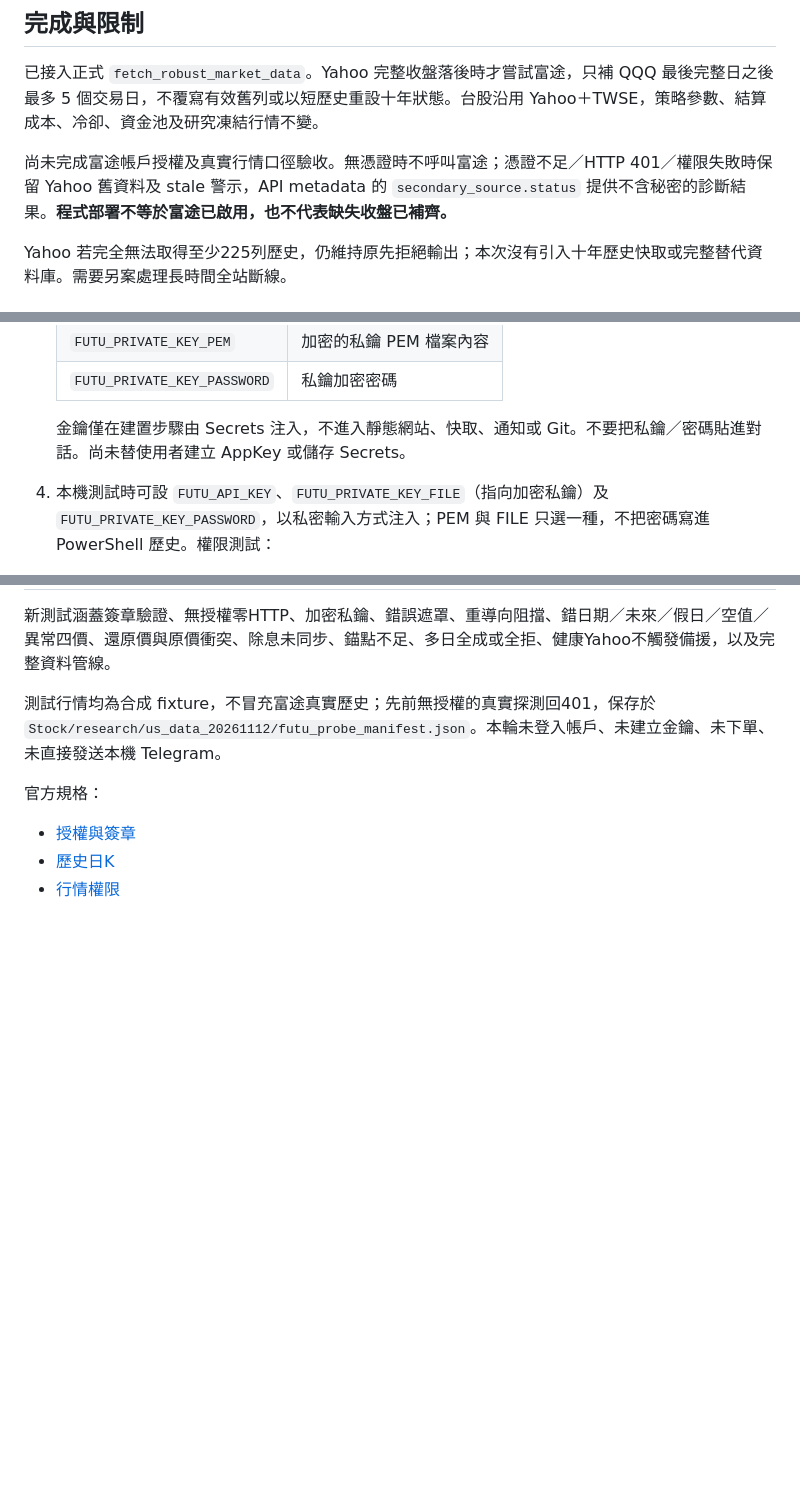
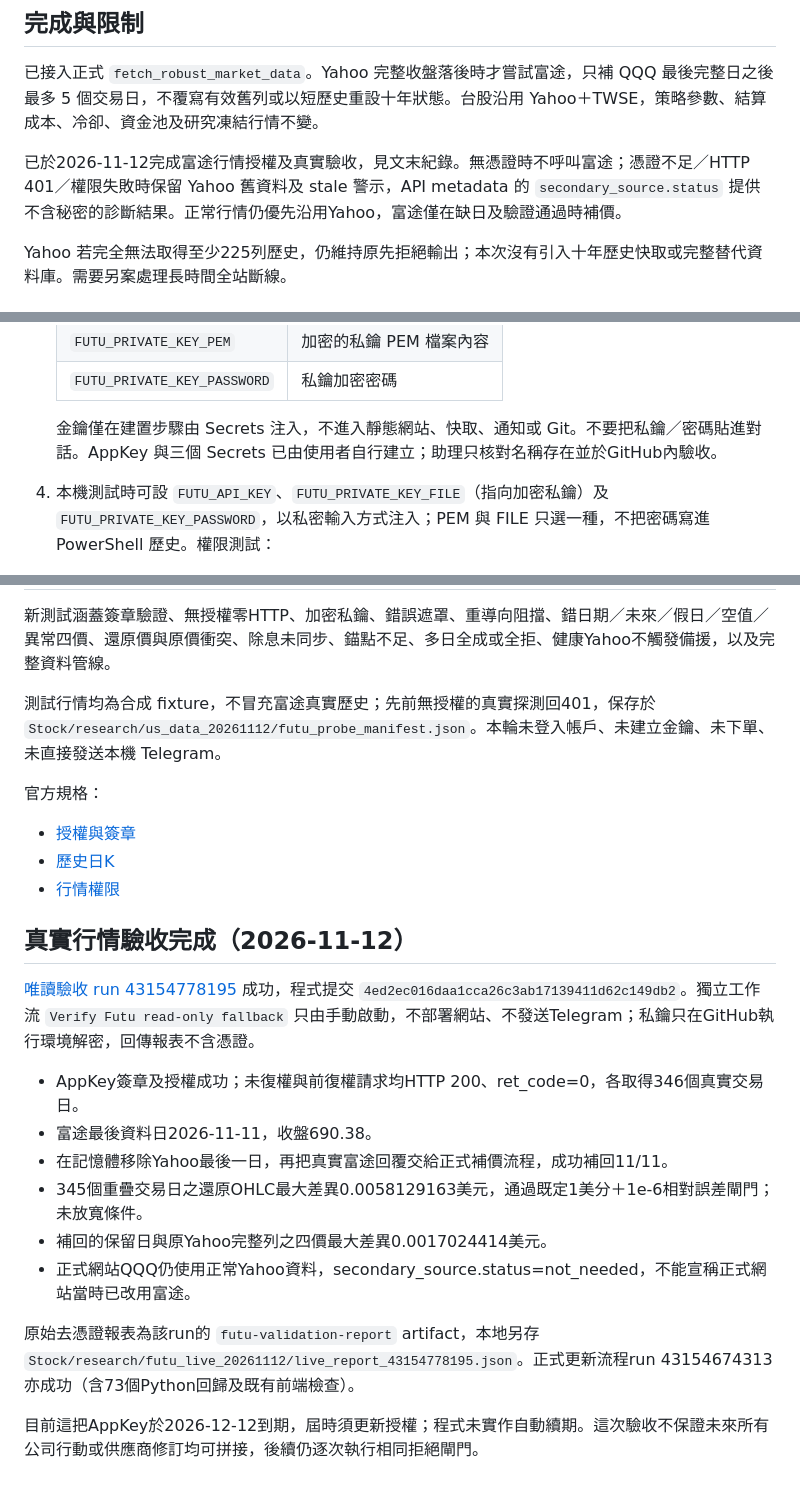
Before and after one commit to brian85812/Investment, a Markdown page: docs/futu_backup_20261112.md, 3 parts joined by grey strips. GitHub-like rendering; blank space fills up the shorter version.

Commit message:
docs: record successful authorized Futu live acceptance

```diff
--- a/docs/futu_backup_20261112.md
+++ b/docs/futu_backup_20261112.md
@@ -4,7 +4,7 @@
 
 已接入正式 `fetch_robust_market_data`。Yahoo 完整收盤落後時才嘗試富途，只補 QQQ 最後完整日之後最多 5 個交易日，不覆寫有效舊列或以短歷史重設十年狀態。台股沿用 Yahoo＋TWSE，策略參數、結算成本、冷卻、資金池及研究凍結行情不變。
 
-尚未完成富途帳戶授權及真實行情口徑驗收。無憑證時不呼叫富途；憑證不足／HTTP 401／權限失敗時保留 Yahoo 舊資料及 stale 警示，API metadata 的 `secondary_source.status` 提供不含秘密的診斷結果。**程式部署不等於富途已啟用，也不代表缺失收盤已補齊。**
+已於2026-11-12完成富途行情授權及真實驗收，見文末紀錄。無憑證時不呼叫富途；憑證不足／HTTP 401／權限失敗時保留 Yahoo 舊資料及 stale 警示，API metadata 的 `secondary_source.status` 提供不含秘密的診斷結果。正常行情仍優先沿用Yahoo，富途僅在缺日及驗證通過時補價。
 
 Yahoo 若完全無法取得至少225列歷史，仍維持原先拒絕輸出；本次沒有引入十年歷史快取或完整替代資料庫。需要另案處理長時間全站斷線。
 
@@ -42,7 +42,7 @@ Yahoo 若完全無法取得至少225列歷史，仍維持原先拒絕輸出；
    | `FUTU_PRIVATE_KEY_PEM` | 加密的私鑰 PEM 檔案內容 |
    | `FUTU_PRIVATE_KEY_PASSWORD` | 私鑰加密密碼 |
 
-   金鑰僅在建置步驟由 Secrets 注入，不進入靜態網站、快取、通知或 Git。不要把私鑰／密碼貼進對話。尚未替使用者建立 AppKey 或儲存 Secrets。
+   金鑰僅在建置步驟由 Secrets 注入，不進入靜態網站、快取、通知或 Git。不要把私鑰／密碼貼進對話。AppKey 與三個 Secrets 已由使用者自行建立；助理只核對名稱存在並於GitHub內驗收。
 
 4. 本機測試時可設 `FUTU_API_KEY`、`FUTU_PRIVATE_KEY_FILE`（指向加密私鑰）及 `FUTU_PRIVATE_KEY_PASSWORD`，以私密輸入方式注入；PEM 與 FILE 只選一種，不把密碼寫進 PowerShell 歷史。權限測試：
 
@@ -65,3 +65,18 @@ Yahoo 若完全無法取得至少225列歷史，仍維持原先拒絕輸出；
 - [授權與簽章](https://open.futunn.com/api/overview/getting-started)
 - [歷史日K](https://open.futunn.com/api/quote/basic-data/history-kline)
 - [行情權限](https://open.futunn.com/api/overview/api-authority)
+
+## 真實行情驗收完成（2026-11-12）
+
+[唯讀驗收 run 43154778195](https://github.com/brian85812/Investment/actions/runs/43154778195) 成功，程式提交 `4ed2ec016daa1cca26c3ab17139411d62c149db2`。獨立工作流 `Verify Futu read-only fallback` 只由手動啟動，不部署網站、不發送Telegram；私鑰只在GitHub執行環境解密，回傳報表不含憑證。
+
+- AppKey簽章及授權成功；未復權與前復權請求均HTTP 200、ret_code=0，各取得346個真實交易日。
+- 富途最後資料日2026-11-11，收盤690.38。
+- 在記憶體移除Yahoo最後一日，再把真實富途回覆交給正式補價流程，成功補回11/11。
+- 345個重疊交易日之還原OHLC最大差異0.0058129163美元，通過既定1美分＋1e-6相對誤差閘門；未放寬條件。
+- 補回的保留日與原Yahoo完整列之四價最大差異0.0017024414美元。
+- 正式網站QQQ仍使用正常Yahoo資料，secondary_source.status=not_needed，不能宣稱正式網站當時已改用富途。
+
+原始去憑證報表為該run的 `futu-validation-report` artifact，本地另存 `Stock/research/futu_live_20261112/live_report_43154778195.json`。正式更新流程run 43154674313亦成功（含73個Python回歸及既有前端檢查）。
+
+目前這把AppKey於2026-12-12到期，屆時須更新授權；程式未實作自動續期。這次驗收不保證未來所有公司行動或供應商修訂均可拼接，後續仍逐次執行相同拒絕閘門。
```
